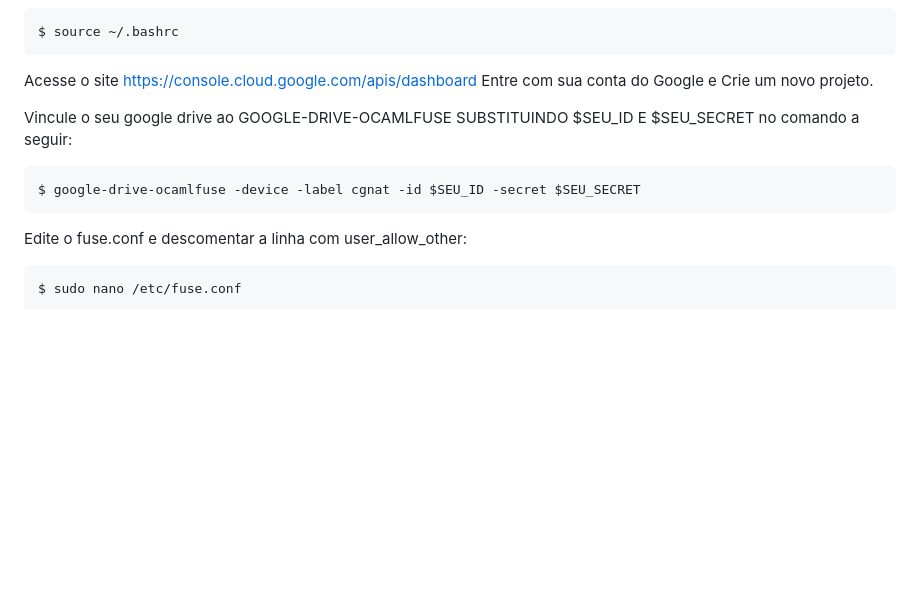
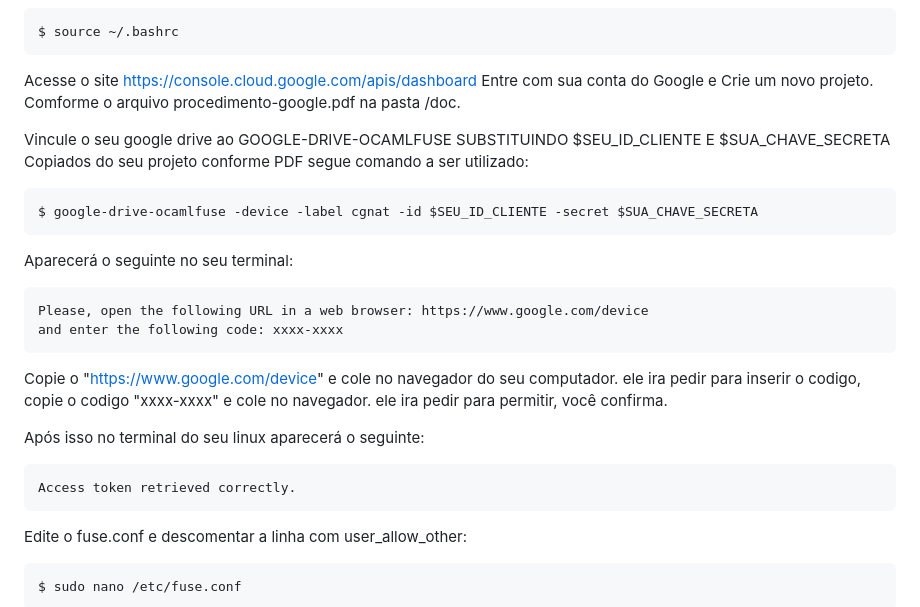
Before and after one commit to Robson-Marques/Web-Log-CGNAT, a Markdown page: doc/Installation.md, the part around the change. Drawn GitHub-style; blank space fills up the shorter version.

```diff
--- a/doc/Installation.md
+++ b/doc/Installation.md
@@ -32,10 +32,24 @@ Em seguida, execute o seguinte comando:
 
 Acesse o site https://console.cloud.google.com/apis/dashboard
 Entre com sua conta do Google e Crie um novo projeto.
+Comforme o arquivo procedimento-google.pdf na pasta /doc.
 
-Vincule o seu google drive ao GOOGLE-DRIVE-OCAMLFUSE SUBSTITUINDO $SEU_ID E $SEU_SECRET no comando a seguir:
+Vincule o seu google drive ao GOOGLE-DRIVE-OCAMLFUSE SUBSTITUINDO $SEU_ID_CLIENTE E $SUA_CHAVE_SECRETA Copiados do seu projeto conforme PDF segue comando a ser utilizado:
 
-	$ google-drive-ocamlfuse -device -label cgnat -id $SEU_ID -secret $SEU_SECRET
+	$ google-drive-ocamlfuse -device -label cgnat -id $SEU_ID_CLIENTE -secret $SUA_CHAVE_SECRETA
+
+Aparecerá o seguinte no seu terminal:
+
+	Please, open the following URL in a web browser: https://www.google.com/device
+	and enter the following code: xxxx-xxxx
+
+Copie o "https://www.google.com/device" e cole no navegador do seu computador.
+ele ira pedir para inserir o codigo, copie o codigo "xxxx-xxxx" e cole no navegador.
+ele ira pedir para permitir, você confirma.
+
+Após isso no terminal do seu linux aparecerá o seguinte:
+
+	Access token retrieved correctly.
 
 Edite o fuse.conf e descomentar a linha com user_allow_other:
 
```
